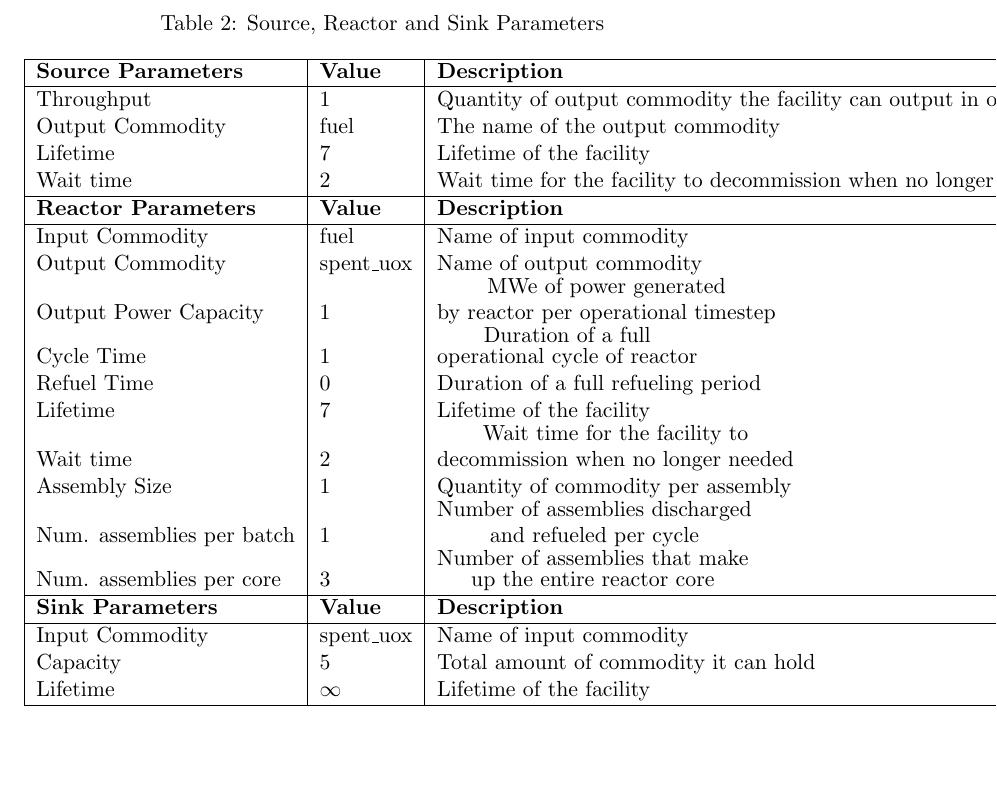
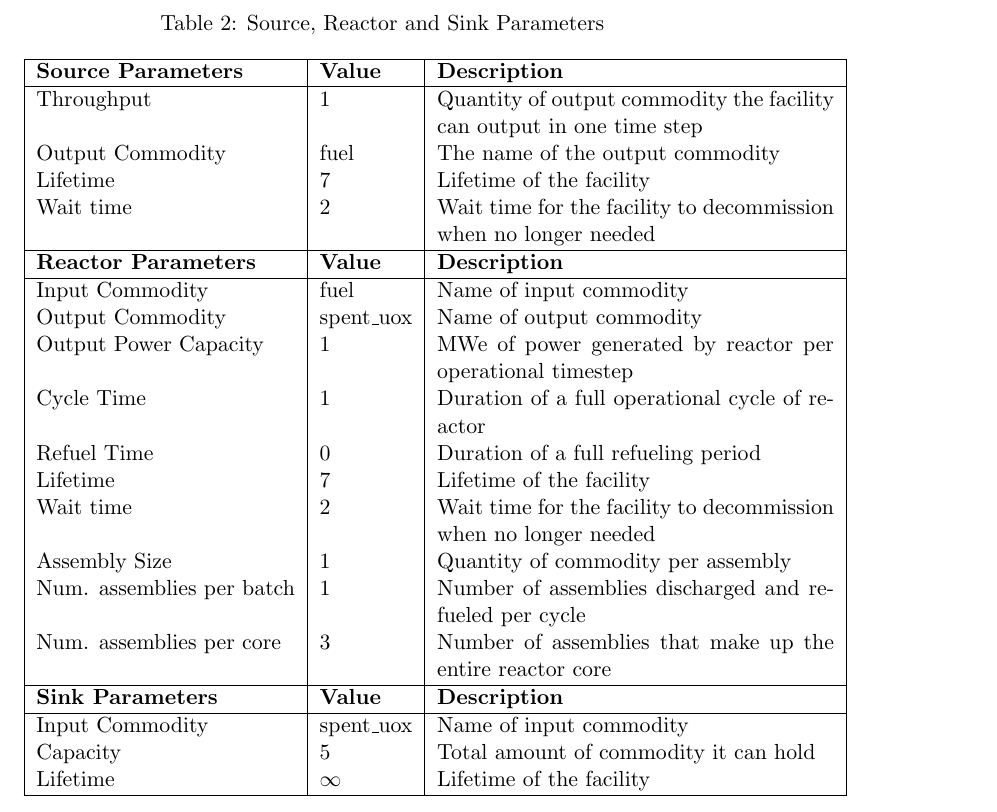
Before and after one commit to arfc/ddca_numerical_exp, a LaTeX document (docs/do/do_numerical_exp_report.tex): part of page 5 of 25, cut so that both start at the same text, the shorter picture padded with empty space. Compiled offline with pdfLaTeX; a LaTeX package or settings file that is missing is left out.

Commit message:
fixed table 2

```diff
--- a/docs/do/do_numerical_exp_report.tex
+++ b/docs/do/do_numerical_exp_report.tex
@@ -215,14 +215,14 @@ Wait time & 2 & Wait time for the facility to decommission when no longer needed
 Input Commodity & fuel & Name of input commodity\\
 Output Commodity & spent\_uox & Name of output commodity\\
 
-Output Power Capacity & 1& \shortstack{MWe of power generated \\by reactor per operational timestep}\\
-Cycle Time & 1 & \shortstack{Duration of a full \\ operational cycle of reactor}\\
+Output Power Capacity & 1& MWe of power generated by reactor per operational timestep\\
+Cycle Time & 1 & Duration of a full operational cycle of reactor\\
 Refuel Time & 0 & Duration of a full refueling period \\
 Lifetime & 7 & Lifetime of the facility \\
-Wait time & 2 & \shortstack{Wait time for the facility to\\ decommission when no longer needed} \\
+Wait time & 2 & Wait time for the facility to decommission when no longer needed \\
 Assembly Size & 1 & Quantity of commodity per assembly \\
-Num. assemblies per batch & 1 & \shortstack{Number of assemblies discharged\\ and refueled per cycle}\\
-Num. assemblies per core & 3 & \shortstack{Number of assemblies that make\\ up the entire reactor core} \\
+Num. assemblies per batch & 1 & Number of assemblies discharged and refueled per cycle\\
+Num. assemblies per core & 3 & Number of assemblies that make up the entire reactor core \\
 \hline
 \textbf{Sink Parameters} & \textbf{Value} & \textbf{Description} \\
 \hline
```
Also changed, not shown: docs/do/do_numerical_exp_report.tex (2 more changed lines).
